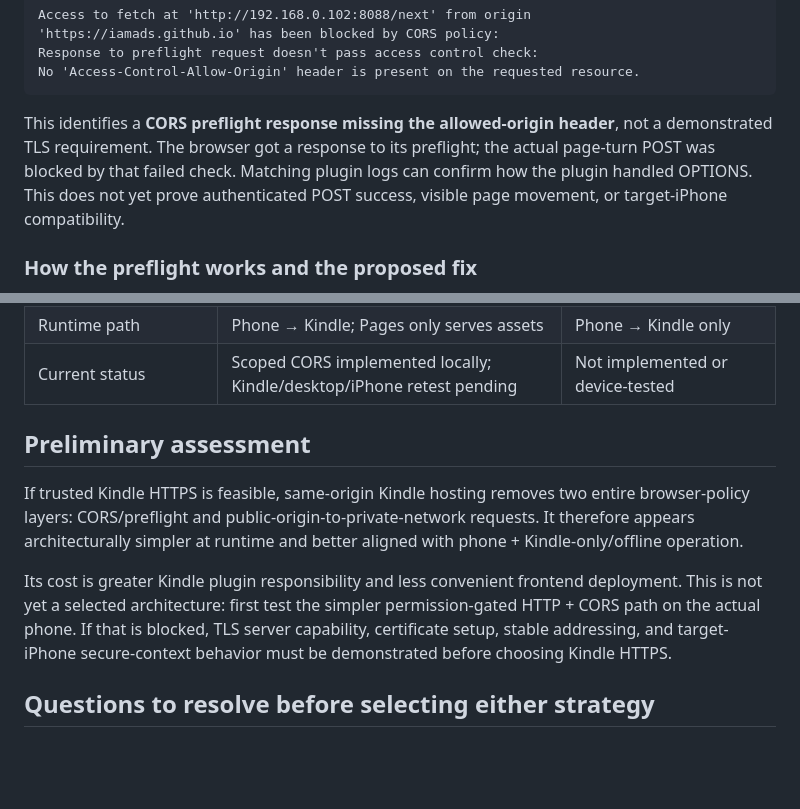
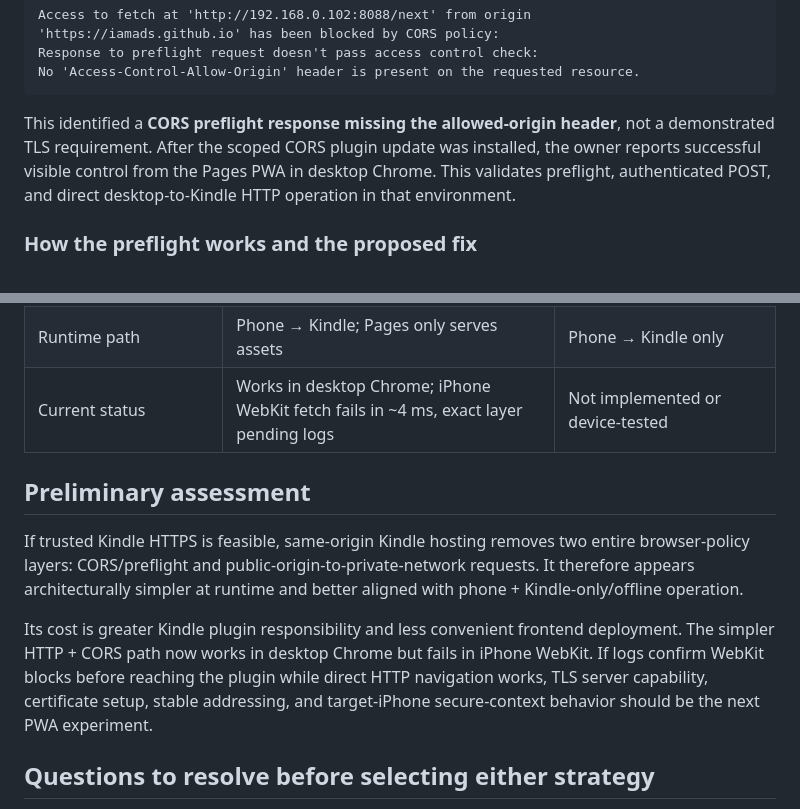
Before and after one commit to iamads/pageturner, a Markdown page: docs/mobile-pwa-hosting-strategies.md, 2 parts joined by grey strips. GitHub-like rendering; blank space fills up the shorter version.

````diff
--- a/docs/mobile-pwa-hosting-strategies.md
+++ b/docs/mobile-pwa-hosting-strategies.md
@@ -68,7 +68,7 @@ Response to preflight request doesn't pass access control check:
 No 'Access-Control-Allow-Origin' header is present on the requested resource.
 ```
 
-This identifies a **CORS preflight response missing the allowed-origin header**, not a demonstrated TLS requirement. The browser got a response to its preflight; the actual page-turn POST was blocked by that failed check. Matching plugin logs can confirm how the plugin handled OPTIONS. This does not yet prove authenticated POST success, visible page movement, or target-iPhone compatibility.
+This identified a **CORS preflight response missing the allowed-origin header**, not a demonstrated TLS requirement. After the scoped CORS plugin update was installed, the owner reports successful visible control from the Pages PWA in desktop Chrome. This validates preflight, authenticated POST, and direct desktop-to-Kindle HTTP operation in that environment.
 
 ### How the preflight works and the proposed fix
 
@@ -231,13 +261,13 @@ For the intended product, the Kindle-hosted strategy therefore means **same-orig
 | Browser-policy complexity | Higher | Lower after certificate trust |
 | Certificate/IP-change burden | Certificate burden only if TLS is needed; IP changes still require endpoint updates | Present |
 | Runtime path | Phone → Kindle; Pages only serves assets | Phone → Kindle only |
-| Current status | Scoped CORS implemented locally; Kindle/desktop/iPhone retest pending | Not implemented or device-tested |
+| Current status | Works in desktop Chrome; iPhone WebKit fetch fails in ~4 ms, exact layer pending logs | Not implemented or device-tested |
 
 ## Preliminary assessment
 
 If trusted Kindle HTTPS is feasible, same-origin Kindle hosting removes two entire browser-policy layers: CORS/preflight and public-origin-to-private-network requests. It therefore appears architecturally simpler at runtime and better aligned with phone + Kindle-only/offline operation.
 
-Its cost is greater Kindle plugin responsibility and less convenient frontend deployment. This is not yet a selected architecture: first test the simpler permission-gated HTTP + CORS path on the actual phone. If that is blocked, TLS server capability, certificate setup, stable addressing, and target-iPhone secure-context behavior must be demonstrated before choosing Kindle HTTPS.
+Its cost is greater Kindle plugin responsibility and less convenient frontend deployment. The simpler HTTP + CORS path now works in desktop Chrome but fails in iPhone WebKit. If logs confirm WebKit blocks before reaching the plugin while direct HTTP navigation works, TLS server capability, certificate setup, stable addressing, and target-iPhone secure-context behavior should be the next PWA experiment.
 
 ## Questions to resolve before selecting either strategy
 
````
Also changed, not shown: other parts of docs/mobile-pwa-hosting-strategies.md (+31 -1 lines), docs/mobile-pwa-handoff.md (+6 -5 lines), roadmap.md (+9 -7 lines).
